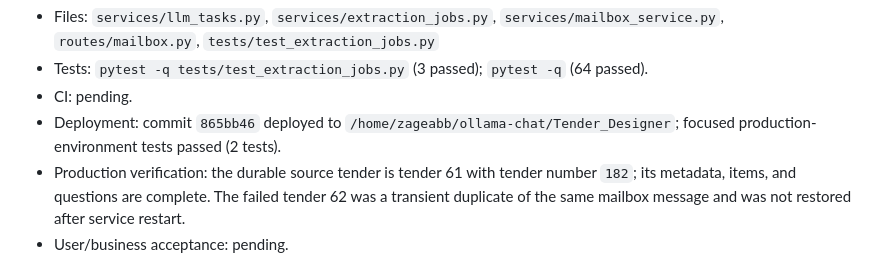
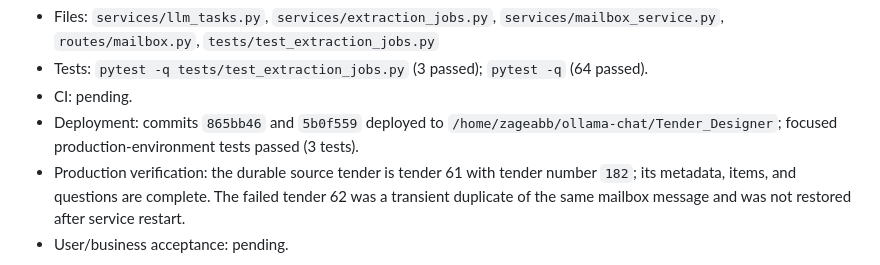
Before and after one commit to zageabb/tender_designer, a Markdown page: DEVELOPMENT.md, the part around the change. Drawn GitHub-style.

Commit message:
Record mailbox idempotency deployment

```diff
--- a/DEVELOPMENT.md
+++ b/DEVELOPMENT.md
@@ -49,7 +49,7 @@ Evidence:
 - Files: `services/llm_tasks.py`, `services/extraction_jobs.py`, `services/mailbox_service.py`, `routes/mailbox.py`, `tests/test_extraction_jobs.py`
 - Tests: `pytest -q tests/test_extraction_jobs.py` (3 passed); `pytest -q` (64 passed).
 - CI: pending.
-- Deployment: commit `865bb46` deployed to `/home/zageabb/ollama-chat/Tender_Designer`; focused production-environment tests passed (2 tests).
+- Deployment: commits `865bb46` and `5b0f559` deployed to `/home/zageabb/ollama-chat/Tender_Designer`; focused production-environment tests passed (3 tests).
 - Production verification: the durable source tender is tender 61 with tender number `182`; its metadata, items, and questions are complete. The failed tender 62 was a transient duplicate of the same mailbox message and was not restored after service restart.
 - User/business acceptance: pending.
 
```
